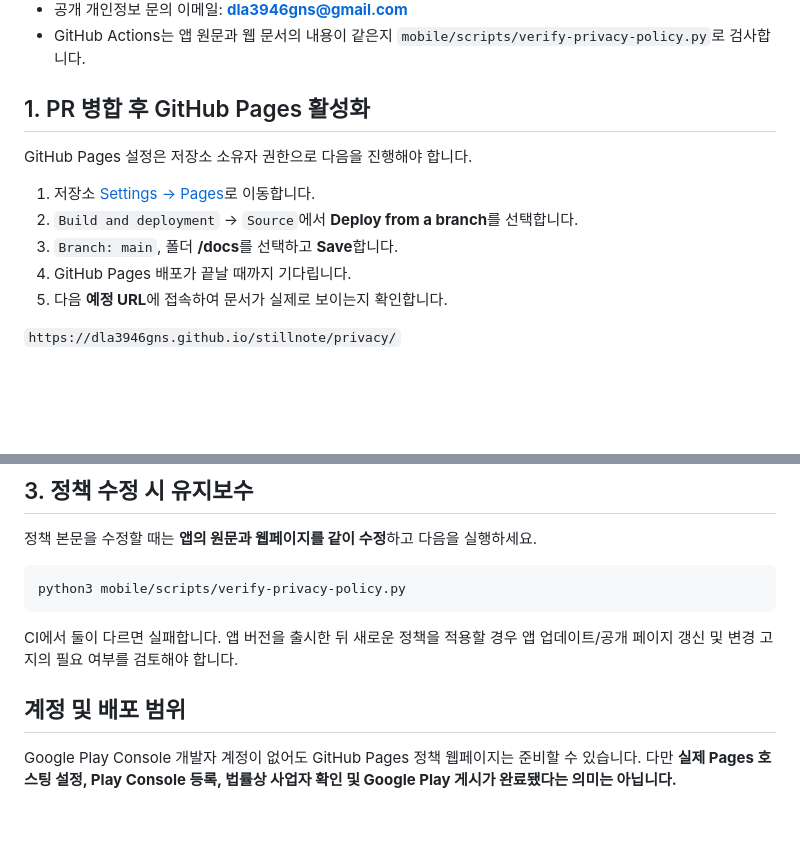
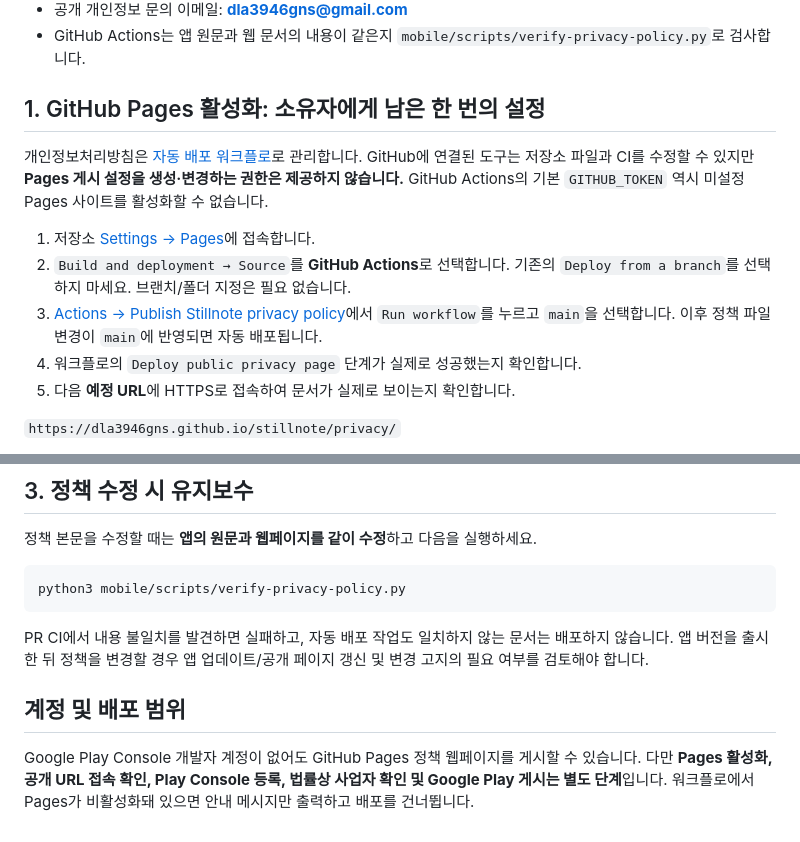
Before and after one commit to dla3946gns/stillnote, a Markdown page: mobile/PRIVACY_POLICY_PUBLISHING.md, 2 parts joined by grey strips. Rendered like a GitHub page; blank space fills up the shorter version.

Commit message:
docs(pages): owner enables GitHub Actions source once; workflow deploys policy automatically

````diff
--- a/mobile/PRIVACY_POLICY_PUBLISHING.md
+++ b/mobile/PRIVACY_POLICY_PUBLISHING.md
@@ -11,15 +11,15 @@
 - 공개 개인정보 문의 이메일: **dla3946gns@gmail.com**
 - GitHub Actions는 앱 원문과 웹 문서의 내용이 같은지 `mobile/scripts/verify-privacy-policy.py`로 검사합니다.
 
-## 1. PR 병합 후 GitHub Pages 활성화
+## 1. GitHub Pages 활성화: 소유자에게 남은 한 번의 설정
 
-GitHub Pages 설정은 저장소 소유자 권한으로 다음을 진행해야 합니다.
+개인정보처리방침은 [자동 배포 워크플로](../.github/workflows/privacy-pages.yml)로 관리합니다. GitHub에 연결된 도구는 저장소 파일과 CI를 수정할 수 있지만 **Pages 게시 설정을 생성·변경하는 권한은 제공하지 않습니다.** GitHub Actions의 기본 `GITHUB_TOKEN` 역시 미설정 Pages 사이트를 활성화할 수 없습니다.
 
-1. 저장소 [Settings → Pages](https://github.com/dla3946gns/stillnote/settings/pages)로 이동합니다.
-2. `Build and deployment` → `Source`에서 **Deploy from a branch**를 선택합니다.
-3. `Branch: main`, 폴더 **/docs**를 선택하고 **Save**합니다.
-4. GitHub Pages 배포가 끝날 때까지 기다립니다.
-5. 다음 **예정 URL**에 접속하여 문서가 실제로 보이는지 확인합니다.
+1. 저장소 [Settings → Pages](https://github.com/dla3946gns/stillnote/settings/pages)에 접속합니다.
+2. `Build and deployment → Source`를 **GitHub Actions**로 선택합니다. 기존의 `Deploy from a branch`를 선택하지 마세요. 브랜치/폴더 지정은 필요 없습니다.
+3. [Actions → Publish Stillnote privacy policy](https://github.com/dla3946gns/stillnote/actions/workflows/privacy-pages.yml)에서 `Run workflow`를 누르고 `main`을 선택합니다. 이후 정책 파일 변경이 `main`에 반영되면 자동 배포됩니다.
+4. 워크플로의 `Deploy public privacy page` 단계가 실제로 성공했는지 확인합니다.
+5. 다음 **예정 URL**에 HTTPS로 접속하여 문서가 실제로 보이는지 확인합니다.
 
 `https://dla3946gns.github.io/stillnote/privacy/`
 
@@ -43,8 +43,8 @@ GitHub Pages 설정은 저장소 소유자 권한으로 다음을 진행해야
 python3 mobile/scripts/verify-privacy-policy.py
 ```
 
-CI에서 둘이 다르면 실패합니다. 앱 버전을 출시한 뒤 새로운 정책을 적용할 경우 앱 업데이트/공개 페이지 갱신 및 변경 고지의 필요 여부를 검토해야 합니다.
+PR CI에서 내용 불일치를 발견하면 실패하고, 자동 배포 작업도 일치하지 않는 문서는 배포하지 않습니다. 앱 버전을 출시한 뒤 정책을 변경할 경우 앱 업데이트/공개 페이지 갱신 및 변경 고지의 필요 여부를 검토해야 합니다.
 
 ## 계정 및 배포 범위
 
-Google Play Console 개발자 계정이 없어도 GitHub Pages 정책 웹페이지는 준비할 수 있습니다. 다만 **실제 Pages 호스팅 설정, Play Console 등록, 법률상 사업자 확인 및 Google Play 게시가 완료됐다는 의미는 아닙니다.**
+Google Play Console 개발자 계정이 없어도 GitHub Pages 정책 웹페이지를 게시할 수 있습니다. 다만 **Pages 활성화, 공개 URL 접속 확인, Play Console 등록, 법률상 사업자 확인 및 Google Play 게시는 별도 단계**입니다. 워크플로에서 Pages가 비활성화돼 있으면 안내 메시지만 출력하고 배포를 건너뜁니다.
````
